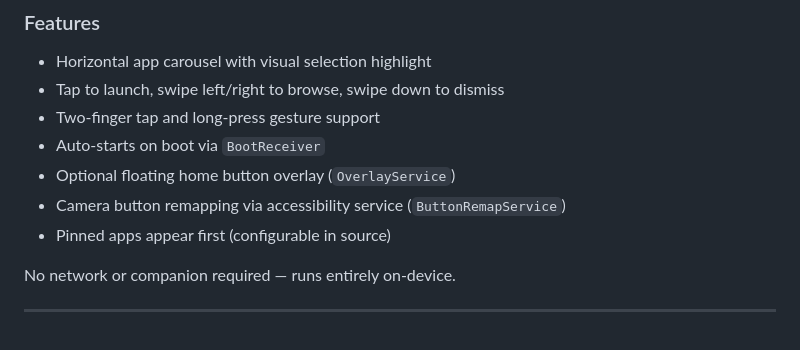
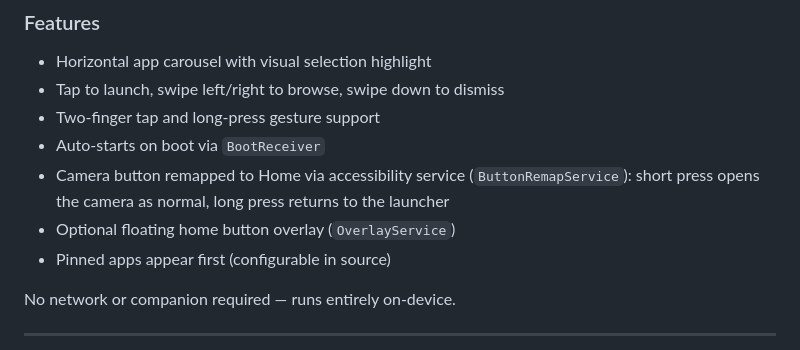
Before and after one commit to sbauwow/glass-apps, a Markdown page: README.md, the part around the change. GitHub-like rendering.

Commit message:
Clarify camera button home mapping behavior in glass-launcher section
Co-Authored-By: Claude Opus 4.6 <noreply@anthropic.com>

```diff
--- a/README.md
+++ b/README.md
@@ -55,8 +55,8 @@ Custom home screen launcher that displays installed apps in a horizontally scrol
 - Tap to launch, swipe left/right to browse, swipe down to dismiss
 - Two-finger tap and long-press gesture support
 - Auto-starts on boot via `BootReceiver`
+- Camera button remapped to Home via accessibility service (`ButtonRemapService`): short press opens the camera as normal, long press returns to the launcher
 - Optional floating home button overlay (`OverlayService`)
-- Camera button remapping via accessibility service (`ButtonRemapService`)
 - Pinned apps appear first (configurable in source)
 
 No network or companion required — runs entirely on-device.
```
